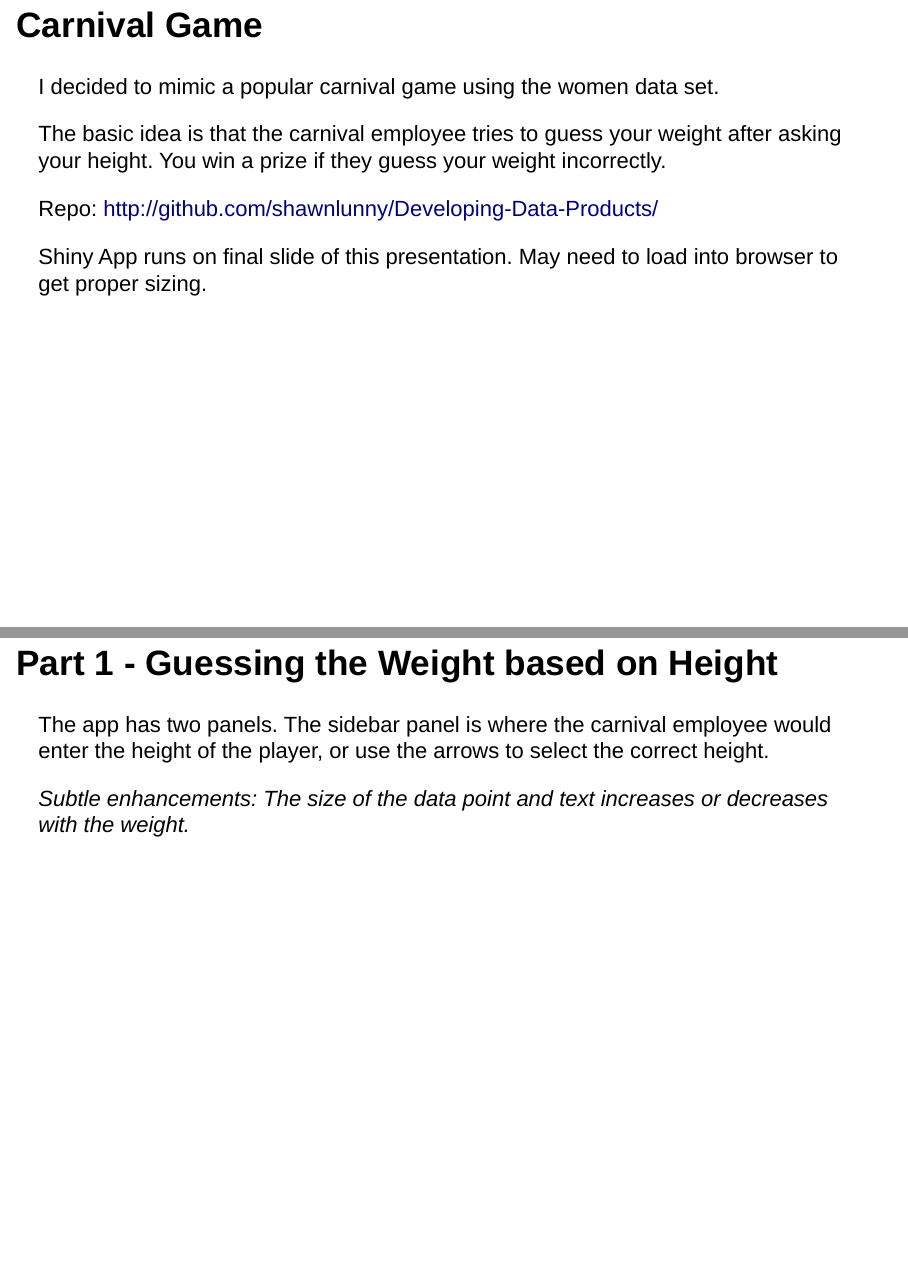
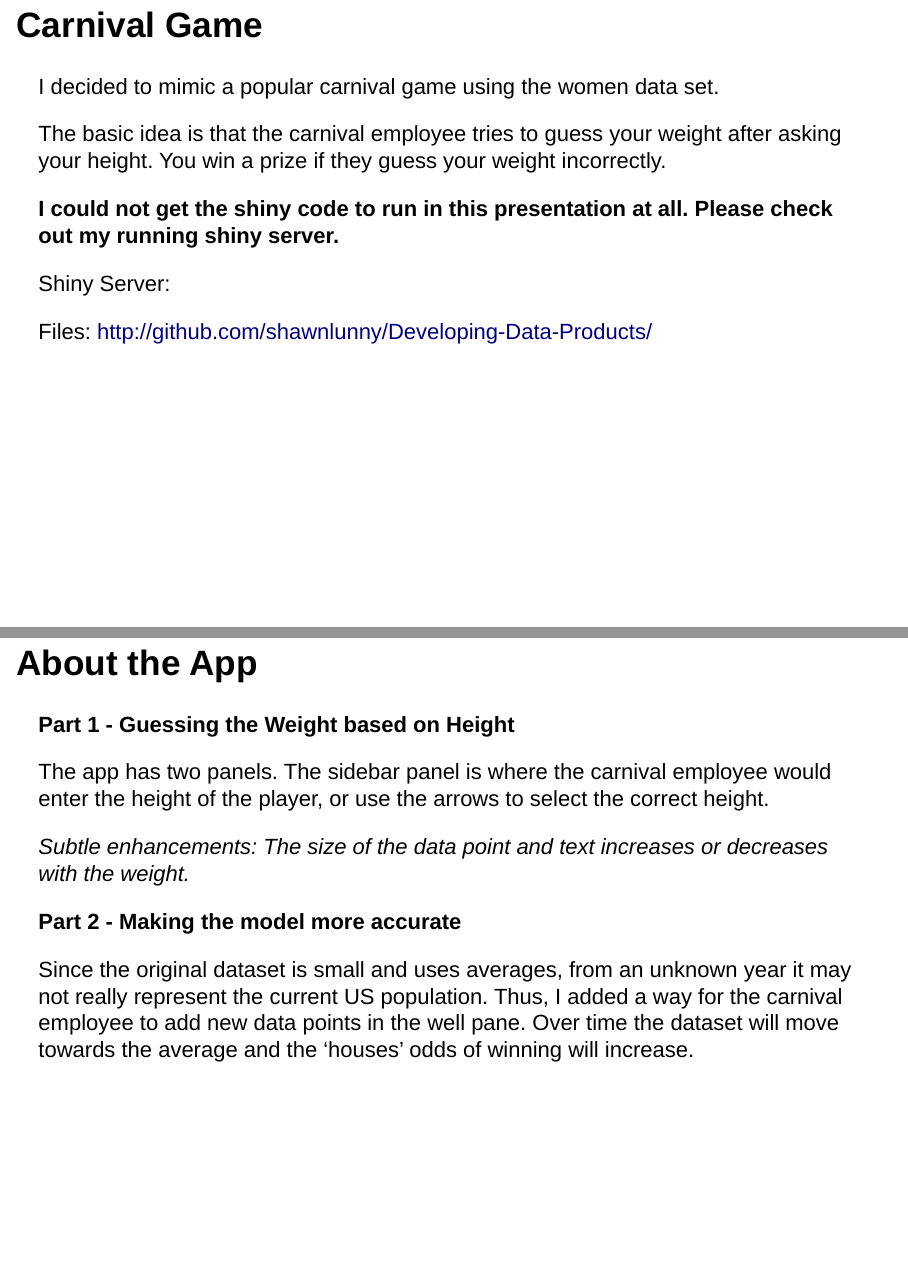
Before and after one commit to shawnlunny/Developing-Data-Products, an R Markdown document (Shiny/ShinyPresentation.Rmd): pages 4 and 5 of 6, joined at a grey line. Rendered offline with R 4.5, knitr and Pandoc, with nearby package versions; drawn as Slidy slides in place of the format the file asks for.

Commit message:
Add to new dir

```diff
--- a/ShinyPresentation.Rmd
+++ b/Shiny/ShinyPresentation.Rmd
@@ -36,16 +36,20 @@ I decided to mimic a popular carnival game using the women data set.
 
 The basic idea is that the carnival employee tries to guess your weight after asking your height. You win a prize if they guess your weight incorrectly.
 
-Repo: http://github.com/shawnlunny/Developing-Data-Products/
+**I could not get the shiny code to run in this presentation at all. Please check out my running shiny server.**
 
-Shiny App runs on final slide of this presentation. May need to load into browser to get proper sizing.
+Shiny Server:
 
-## Part 1 - Guessing the Weight based on Height
+Files: http://github.com/shawnlunny/Developing-Data-Products/
+
+## About the App
+
+**Part 1 - Guessing the Weight based on Height**
 
 The app has two panels. The sidebar panel is where the carnival employee would enter the height of the player, or use the arrows to select the correct height.
 
 *Subtle enhancements: The size of the data point and text increases or decreases with the weight.*
 
-## Part 2 - Making the model more accurate
+**Part 2 - Making the model more accurate**
 
 Since the original dataset is small and uses averages, from an unknown year it may not really represent the current US population. Thus, I added a way for the carnival employee to add new data points in the well pane. Over time the dataset will move towards the average and the 'houses' odds of winning will increase.
```
Also changed, not shown: Shiny/ShinyPresentation.html, Shiny/server.R (renamed from server.R), Shiny/ui.R (renamed from ui.R), Shiny/ShinyPresentation.Rmd (4 more changed lines).
